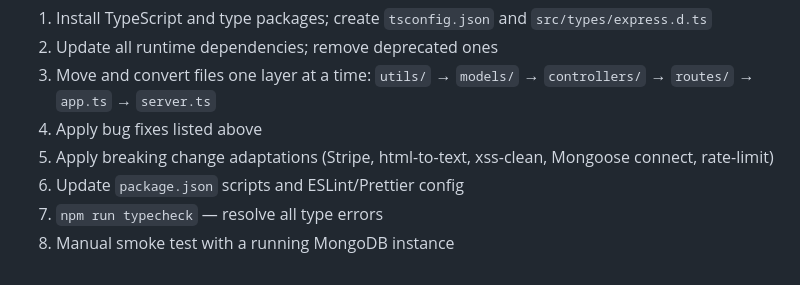
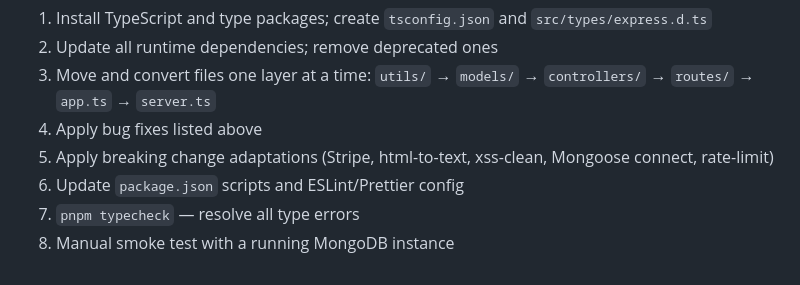
Before and after one commit to anton-karlovskiy/nodejs-express-mongodb-the-complete-bootcamp, a Markdown page: projects/4-natours/SPEC.md, the part around the change. Rendered like a GitHub page.

Commit message:
docs(natours): switch npm/npx references to pnpm

```diff
--- a/projects/4-natours/SPEC.md
+++ b/projects/4-natours/SPEC.md
@@ -347,5 +347,5 @@ export default tseslint.config(
 4. Apply bug fixes listed above
 5. Apply breaking change adaptations (Stripe, html-to-text, xss-clean, Mongoose connect, rate-limit)
 6. Update `package.json` scripts and ESLint/Prettier config
-7. `npm run typecheck` — resolve all type errors
+7. `pnpm typecheck` — resolve all type errors
 8. Manual smoke test with a running MongoDB instance
```
Also changed, not shown: projects/4-natours/CLAUDE.md (+6 -6 lines).
